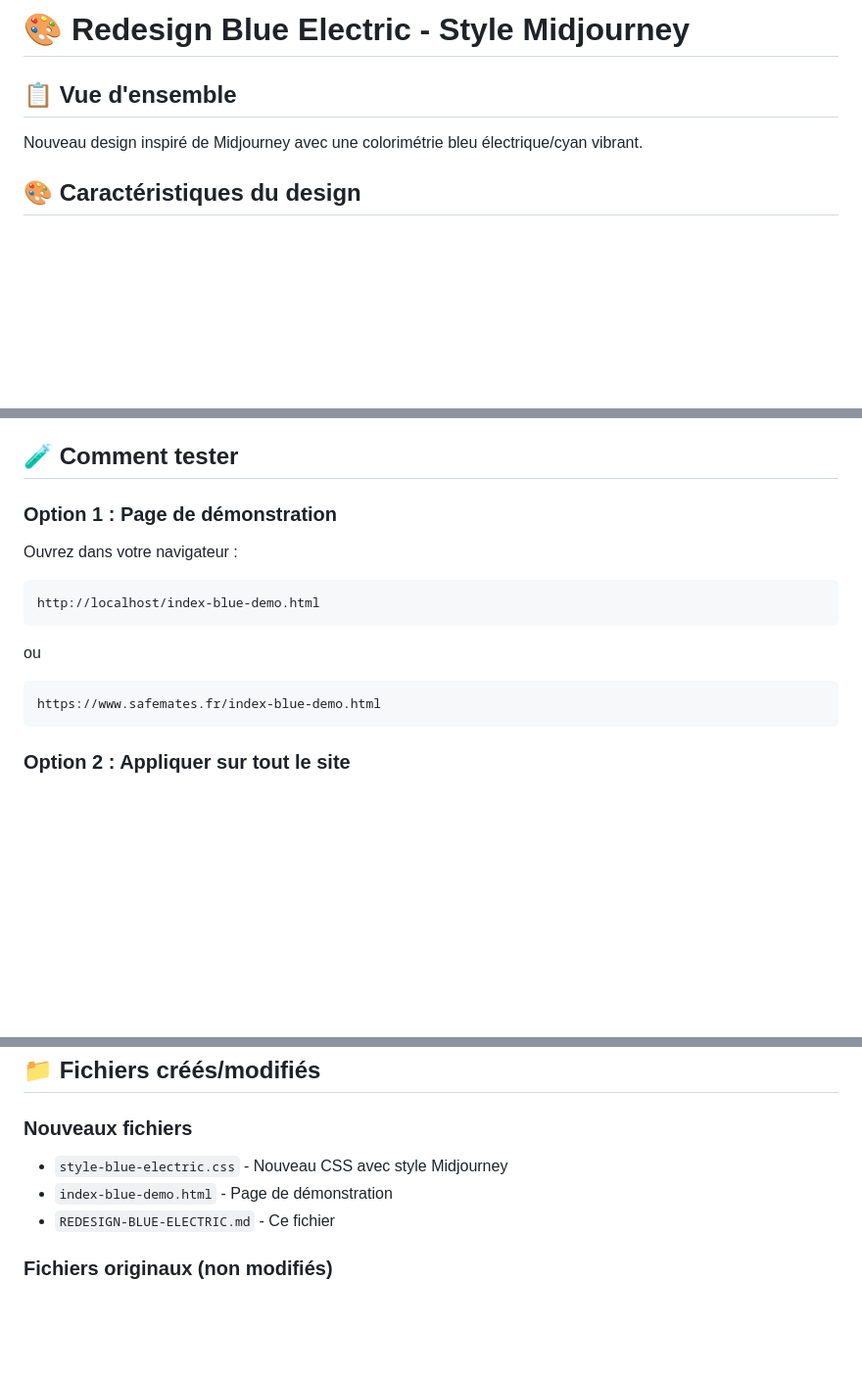
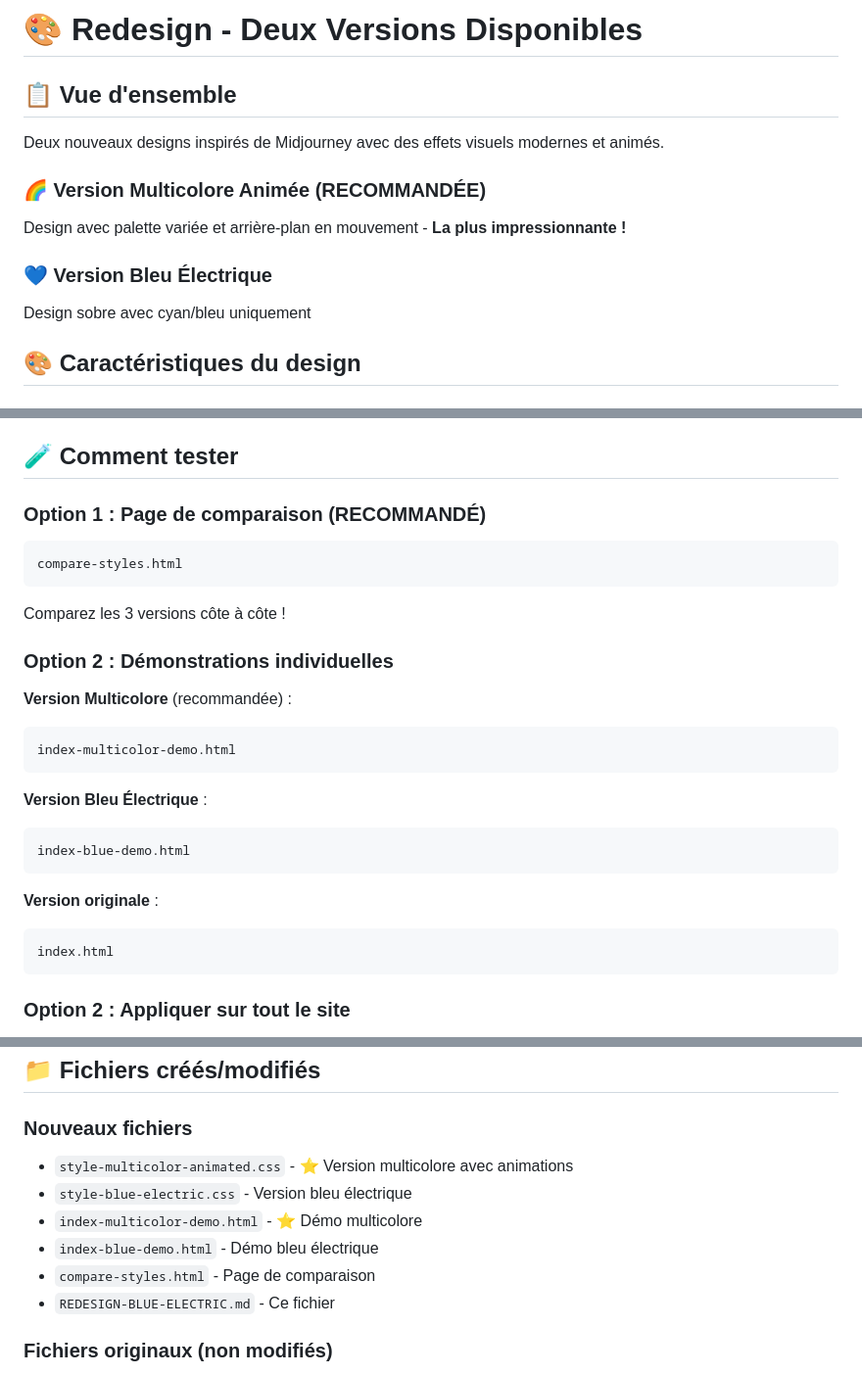
Before and after one commit to Entrane/safemates-backend, a Markdown page: REDESIGN-BLUE-ELECTRIC.md, 3 parts joined by grey strips. Shown at 98% size. Drawn GitHub-style; blank space fills up the shorter version.

Commit message:
Update: Documentation pour les deux versions de redesign
- Ajout de la description de la version multicolore
- Instructions de test améliorées
- Comparaison des deux versions

Co-Authored-By: Claude Sonnet 4.5 <noreply@anthropic.com>

````diff
--- a/REDESIGN-BLUE-ELECTRIC.md
+++ b/REDESIGN-BLUE-ELECTRIC.md
@@ -1,8 +1,14 @@
-# 🎨 Redesign Blue Electric - Style Midjourney
+# 🎨 Redesign - Deux Versions Disponibles
 
 ## 📋 Vue d'ensemble
 
-Nouveau design inspiré de Midjourney avec une colorimétrie bleu électrique/cyan vibrant.
+Deux nouveaux designs inspirés de Midjourney avec des effets visuels modernes et animés.
+
+### 🌈 Version Multicolore Animée (RECOMMANDÉE)
+Design avec palette variée et arrière-plan en mouvement - **La plus impressionnante !**
+
+### 💙 Version Bleu Électrique
+Design sobre avec cyan/bleu uniquement
 
 ## 🎨 Caractéristiques du design
 
@@ -29,14 +35,27 @@ Nouveau design inspiré de Midjourney avec une colorimétrie bleu électrique/cy
 
 ## 🧪 Comment tester
 
-### Option 1 : Page de démonstration
-Ouvrez dans votre navigateur :
+### Option 1 : Page de comparaison (RECOMMANDÉ)
 ```
-http://localhost/index-blue-demo.html
+compare-styles.html
 ```
-ou
+Comparez les 3 versions côte à côte !
+
+### Option 2 : Démonstrations individuelles
+
+**Version Multicolore** (recommandée) :
 ```
-https://www.safemates.fr/index-blue-demo.html
+index-multicolor-demo.html
+```
+
+**Version Bleu Électrique** :
+```
+index-blue-demo.html
+```
+
+**Version originale** :
+```
+index.html
 ```
 
 ### Option 2 : Appliquer sur tout le site
@@ -71,8 +90,11 @@ Remplacez simplement dans vos fichiers HTML :
 ## 📁 Fichiers créés/modifiés
 
 ### Nouveaux fichiers
-- `style-blue-electric.css` - Nouveau CSS avec style Midjourney
-- `index-blue-demo.html` - Page de démonstration
+- `style-multicolor-animated.css` - ⭐ Version multicolore avec animations
+- `style-blue-electric.css` - Version bleu électrique
+- `index-multicolor-demo.html` - ⭐ Démo multicolore
+- `index-blue-demo.html` - Démo bleu électrique
+- `compare-styles.html` - Page de comparaison
 - `REDESIGN-BLUE-ELECTRIC.md` - Ce fichier
 
 ### Fichiers originaux (non modifiés)
````
